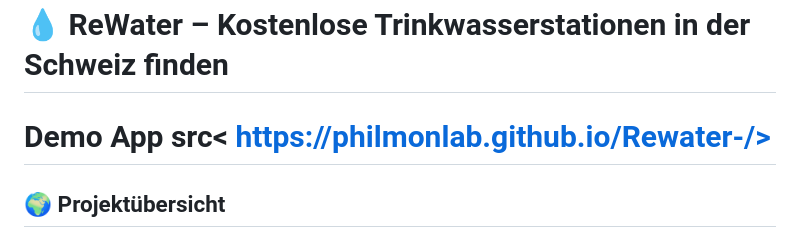
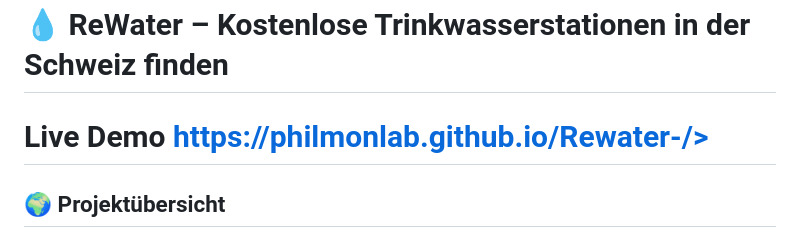
Before and after one commit to PhilmonLab/Rewater-, a Markdown page: README.md, the part around the change. GitHub-like rendering.

```diff
--- a/README.md
+++ b/README.md
@@ -1,7 +1,7 @@
 
 # 💧 ReWater – Kostenlose Trinkwasserstationen in der Schweiz finden
 
-# Demo App src< https://philmonlab.github.io/Rewater-/>
+# Live Demo https://philmonlab.github.io/Rewater-/>
 
 ## 🌍 Projektübersicht
 
```
